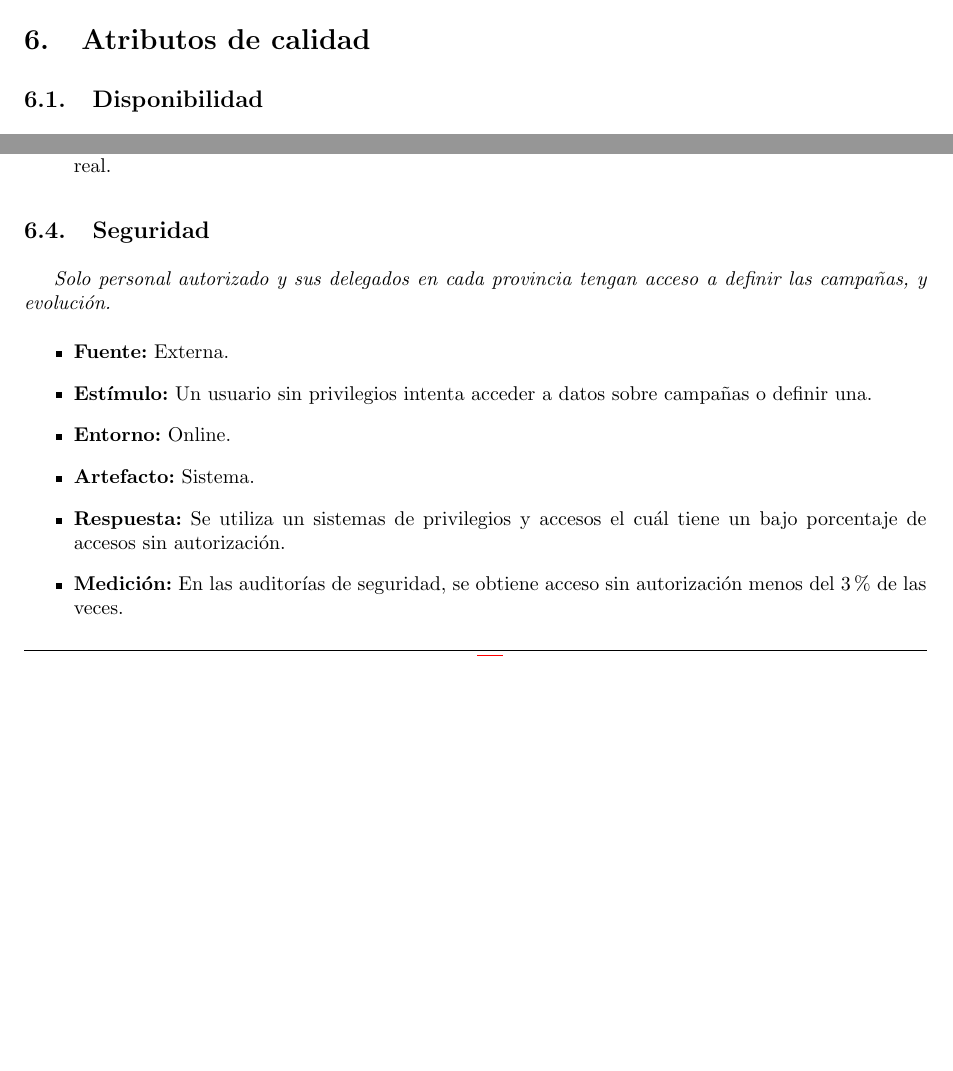
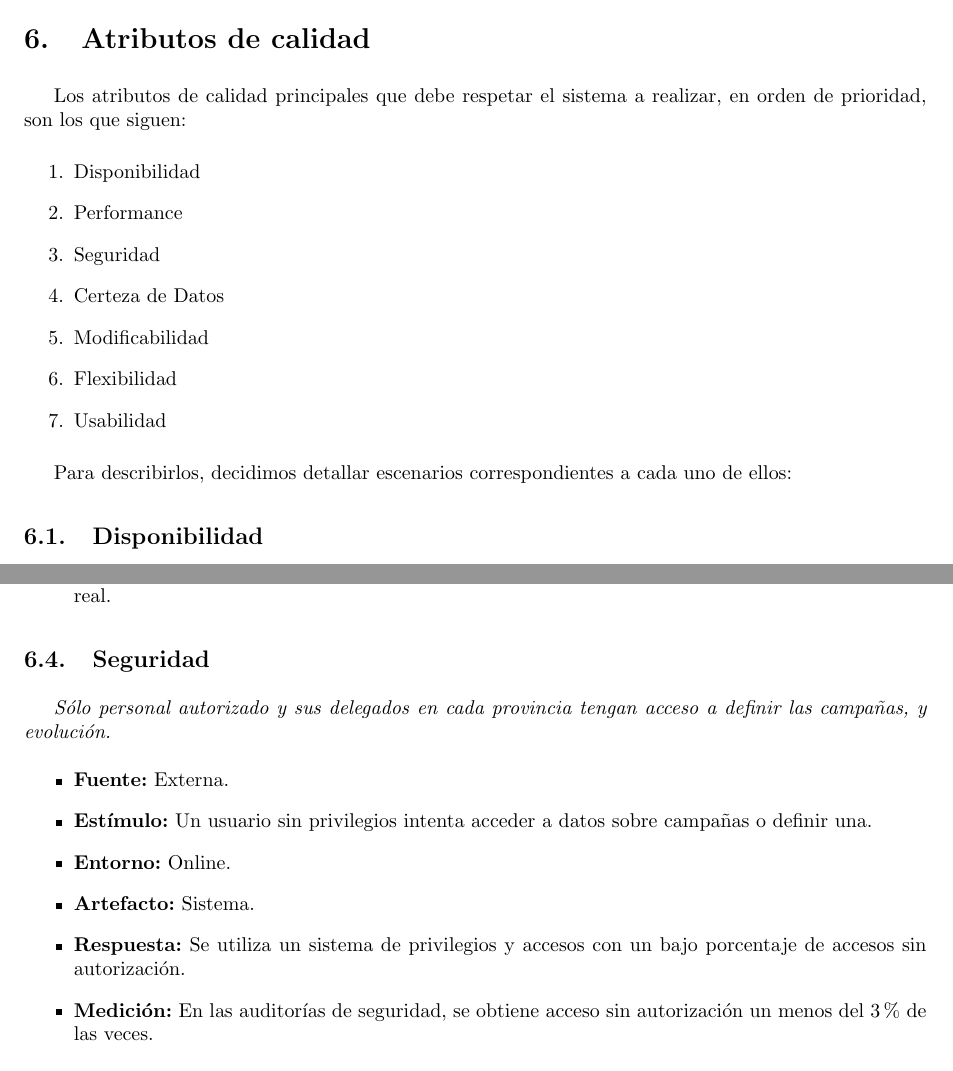
Before and after one commit to LeandroLovisolo/ISW2-TP2, a LaTeX document (tex/informe.tex): two parts of pages 10 and 11 of 12 before the commit and two parts of pages 11 and 12 of 16 after it, joined at a grey line, cut so that both start at the same text, the shorter picture padded with empty space. Compiled offline with pdfLaTeX.

Commit message:
pequeños agregados

```diff
--- a/tex/informe.tex
+++ b/tex/informe.tex
@@ -427,4 +428,19 @@ En lo que sigue, se presenta el diagrama de Gantt con la planificación estimada
 \section{Atributos de calidad}
+
+Los atributos de calidad principales que debe respetar el sistema a realizar, en orden de prioridad, son los que siguen:
+
+\begin{enumerate}
+\item Disponibilidad
+\item Performance
+\item Seguridad
+\item Certeza de Datos
+\item Modificabilidad
+\item Flexibilidad
+\item Usabilidad
+\end{enumerate}
+
+Para describirlos, decidimos detallar escenarios correspondientes a cada uno de ellos:
+
 \subsection{Disponibilidad}
 \escenario{El sistema tiene que estar andando todo el tiempo, en todos los climas (no importa si llueve, si no hay internet, etc).}
     {Interna.}
@@ -471,13 +487,13 @@ En lo que sigue, se presenta el diagrama de Gantt con la planificación estimada
 
 \subsection{Seguridad}
 
-\escenario{Solo personal autorizado y sus delegados en cada provincia tengan acceso a definir las campañas, y evolución.}
+\escenario{Sólo personal autorizado y sus delegados en cada provincia tengan acceso a definir las campañas, y evolución.}
     {Externa.}
     {Un usuario sin privilegios intenta acceder a datos sobre campañas o definir una.}
     {Online.}
     {Sistema.}
-    {Se utiliza un sistemas de privilegios y accesos el cuál tiene un bajo porcentaje de accesos sin autorización.}
-    {En las auditorías de seguridad, se obtiene acceso sin autorización menos del 3\% de las veces.}
+    {Se utiliza un sistema de privilegios y accesos con un bajo porcentaje de accesos sin autorización.}
+    {En las auditorías de seguridad, se obtiene acceso sin autorización un menos del 3\% de las veces.}
 
 \escenario{Todos los datos que se manejarán son sensibles, y debe protegerse su acceso.}
     {Externa.}
```
Also changed, not shown: tex/informe.tex (14 more changed lines).
